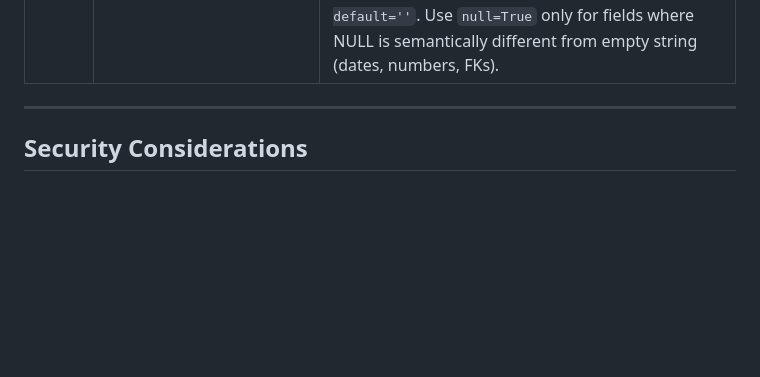
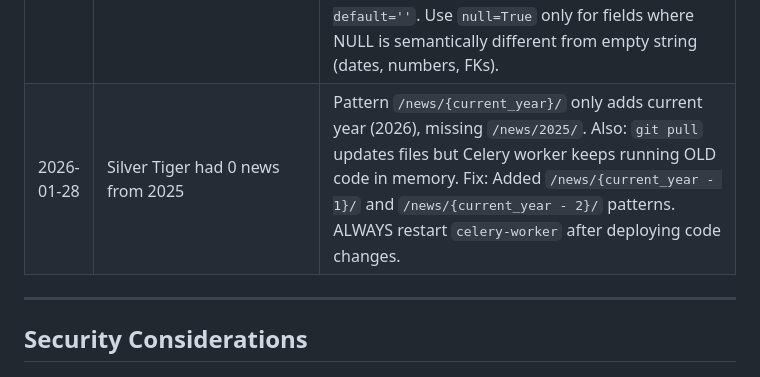
Before and after one commit to adamdasovich/goldventure, a Markdown page: CLAUDE.md, the part around the change. Rendered like a GitHub page; blank space fills up the shorter version.

Commit message:
Add Silver Tiger lesson - missing year patterns and celery restart
Co-Authored-By: Claude Opus 4.5 <noreply@anthropic.com>

```diff
--- a/CLAUDE.md
+++ b/CLAUDE.md
@@ -586,6 +586,7 @@ When Claude makes a mistake and gets corrected, add it here:
 | 2026-01-28 | Panoro Minerals had 0 news items captured | Website uses multilingual URL structure `/en/news/YYYY/` instead of standard `/news/YYYY/`. The `/en/news/` patterns were either missing or placed at the END of the pattern list, so they were never reached before the 60-second timeout. Fix: Added `/en/news/`, `/en/news/{year}/` patterns EARLY in the list (right after base `/news/` patterns). Pattern ORDER matters - put specific/important patterns early. |
 | 2026-01-28 | Puma Exploration had 0 news (custom URL) | Website uses completely custom news URL `/en/puma-news/` that doesn't match ANY standard patterns. Fix: Added `news_url` field to Company model so custom URLs can be specified per-company. Crawler now checks `custom_news_url` parameter first before trying standard patterns. For companies with non-standard news pages, set their `news_url` field in the database. |
 | 2026-01-28 | Regulus onboarding failed with NOT NULL violation | Added `news_url` field with `blank=True` but forgot `default=''`. Django's `blank=True` ONLY affects form validation, NOT database constraints. Without `default=''`, Django passes nothing to PostgreSQL for unspecified fields, which treats it as NULL. For optional string fields: ALWAYS use `blank=True, default=''`. Use `null=True` only for fields where NULL is semantically different from empty string (dates, numbers, FKs). |
+| 2026-01-28 | Silver Tiger had 0 news from 2025 | Pattern `/news/{current_year}/` only adds current year (2026), missing `/news/2025/`. Also: `git pull` updates files but Celery worker keeps running OLD code in memory. Fix: Added `/news/{current_year - 1}/` and `/news/{current_year - 2}/` patterns. ALWAYS restart `celery-worker` after deploying code changes. |
 
 ---
 
```
